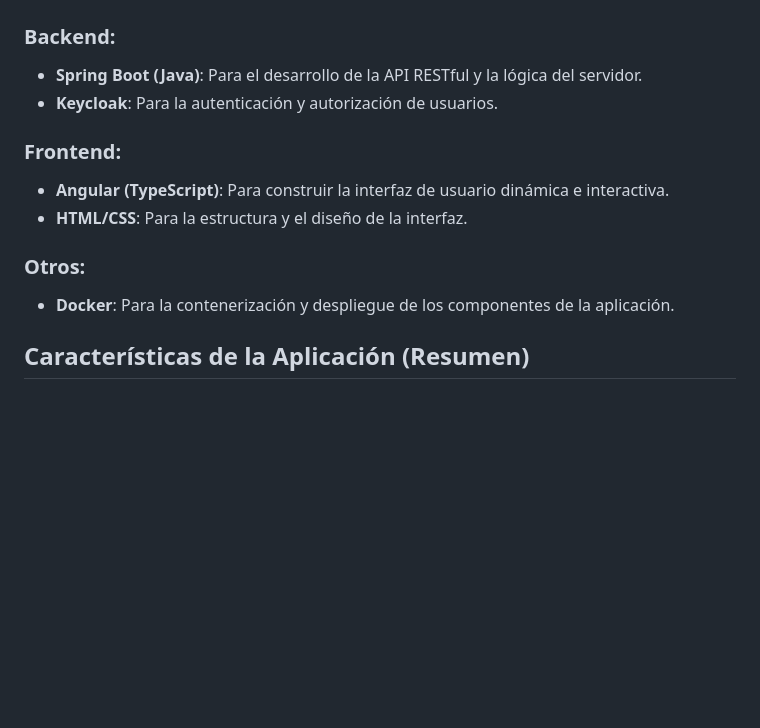
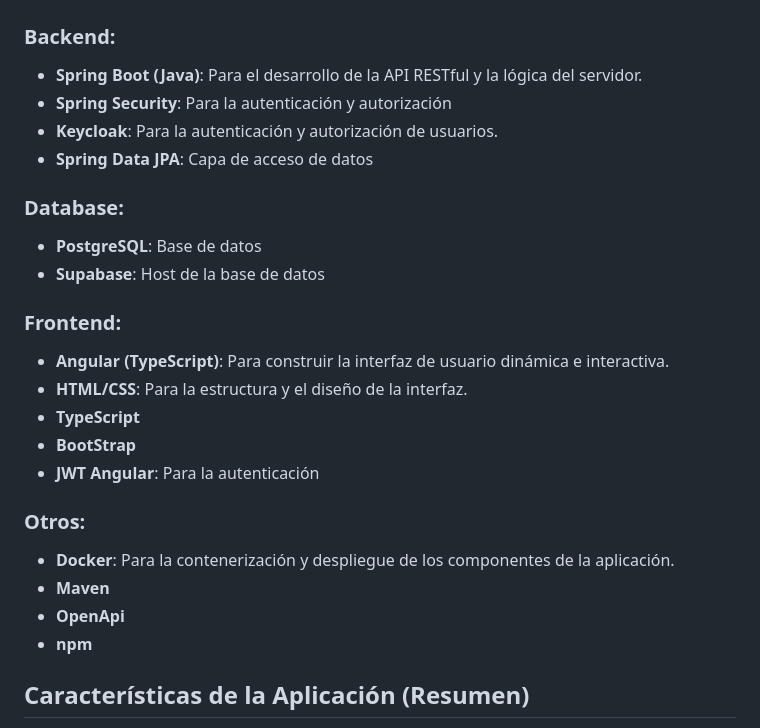
Before and after one commit to AndresFelipeMunozAguilar/proyecto_final-entornos_de_programacion, a Markdown page: README.md, the part around the change. Rendered like a GitHub page; blank space fills up the shorter version.

```diff
--- a/README.md
+++ b/README.md
@@ -27,14 +27,26 @@ La aplicación se desarrolla como una arquitectura de microservicios, es decir,
 
 ### Backend:
 - **Spring Boot (Java)**: Para el desarrollo de la API RESTful y la lógica del servidor.
+- **Spring Security**: Para la autenticación y autorización
 - **Keycloak**: Para la autenticación y autorización de usuarios.
+- **Spring Data JPA**: Capa de acceso de datos
+
+### Database:
+- **PostgreSQL**: Base de datos
+- **Supabase**: Host de la base de datos
 
 ### Frontend:
 - **Angular (TypeScript)**: Para construir la interfaz de usuario dinámica e interactiva.
 - **HTML/CSS**: Para la estructura y el diseño de la interfaz.
+- **TypeScript**
+- **BootStrap**
+- **JWT Angular**: Para la autenticación
 
 ### Otros:
 - **Docker**: Para la contenerización y despliegue de los componentes de la aplicación.
+- **Maven**
+- **OpenApi**
+- **npm**
 
 ## Características de la Aplicación (Resumen)
 
```
